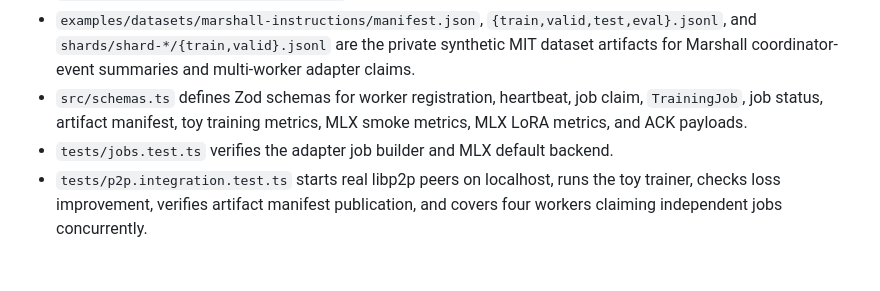
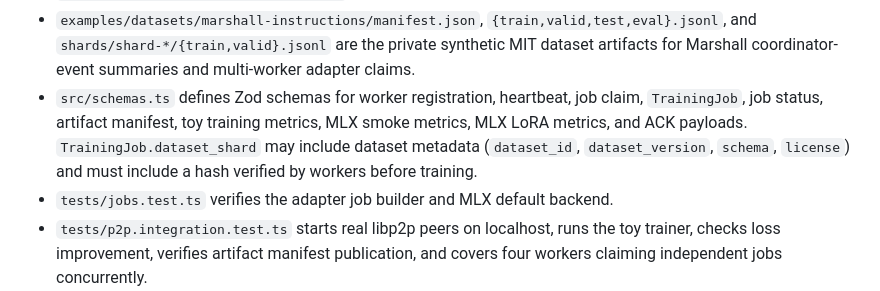
Before and after one commit to turinglabsorg/marshall, a Markdown page: AGENTS.md, the part around the change. GitHub-like rendering; blank space fills up the shorter version.

Commit message:
Document dataset shard metadata contract

```diff
--- a/AGENTS.md
+++ b/AGENTS.md
@@ -54,7 +54,7 @@ Marshall is a p2p-first consumer AI compute network for asynchronous AI workload
 - `src/dataset-cache.ts` materializes assigned dataset shards into a content-addressed local cache and verifies hashes before training.
 - `examples/datasets/tiny-italian.jsonl` is the tiny local JSONL dataset used by the smoke training job.
 - `examples/datasets/marshall-instructions/manifest.json`, `{train,valid,test,eval}.jsonl`, and `shards/shard-*/{train,valid}.jsonl` are the private synthetic MIT dataset artifacts for Marshall coordinator-event summaries and multi-worker adapter claims.
-- `src/schemas.ts` defines Zod schemas for worker registration, heartbeat, job claim, `TrainingJob`, job status, artifact manifest, toy training metrics, MLX smoke metrics, MLX LoRA metrics, and ACK payloads.
+- `src/schemas.ts` defines Zod schemas for worker registration, heartbeat, job claim, `TrainingJob`, job status, artifact manifest, toy training metrics, MLX smoke metrics, MLX LoRA metrics, and ACK payloads. `TrainingJob.dataset_shard` may include dataset metadata (`dataset_id`, `dataset_version`, `schema`, `license`) and must include a hash verified by workers before training.
 - `tests/jobs.test.ts` verifies the adapter job builder and MLX default backend.
 - `tests/p2p.integration.test.ts` starts real libp2p peers on localhost, runs the toy trainer, checks loss improvement, verifies artifact manifest publication, and covers four workers claiming independent jobs concurrently.
 - `tests/coordinator-bridge.integration.test.ts` verifies that the p2p lifecycle is persisted into the Go coordinator event log when `MARSHALL_COORDINATOR_URL` is set.
```
